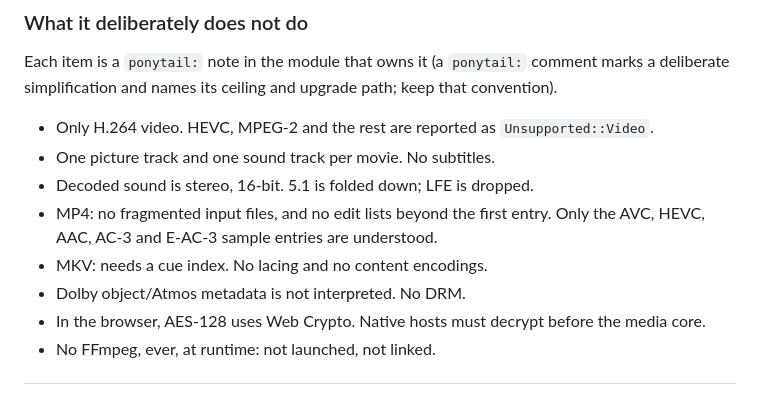
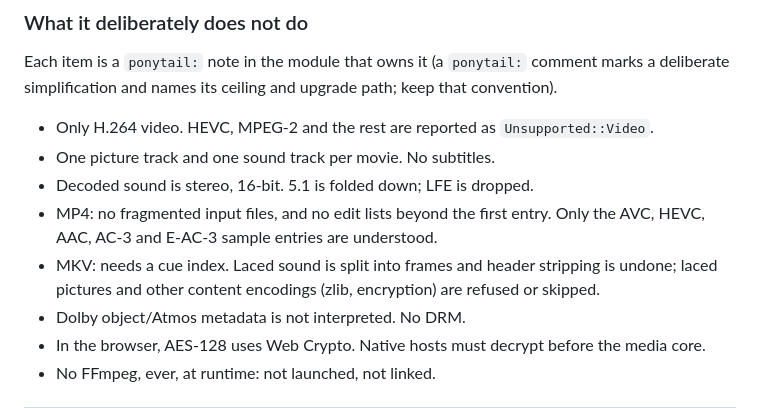
Before and after one commit to MoYusuf1/rstreamkit, a Markdown page: docs/technical-breakdown.md, the part around the change. GitHub-like rendering.

Commit message:
docs: describe Matroska lacing and header stripping support
The technical breakdown still said MKV had no lacing and no content encodings. Laced sound and header stripping are now read (f206821, 6ff9434); laced pictures and other encodings are not.

Co-Authored-By: Claude Opus 5.5 <noreply@anthropic.com>

```diff
--- a/docs/technical-breakdown.md
+++ b/docs/technical-breakdown.md
@@ -44,7 +44,7 @@ simplification and names its ceiling and upgrade path; keep that convention).
 - Decoded sound is stereo, 16-bit. 5.1 is folded down; LFE is dropped.
 - MP4: no fragmented input files, and no edit lists beyond the first entry. Only the AVC, HEVC, AAC,
   AC-3 and E-AC-3 sample entries are understood.
-- MKV: needs a cue index. No lacing and no content encodings.
+- MKV: needs a cue index. Laced sound is split into frames and header stripping is undone; laced pictures and other content encodings (zlib, encryption) are refused or skipped.
 - Dolby object/Atmos metadata is not interpreted. No DRM.
 - In the browser, AES-128 uses Web Crypto. Native hosts must decrypt before the media core.
 - No FFmpeg, ever, at runtime: not launched, not linked.
```
